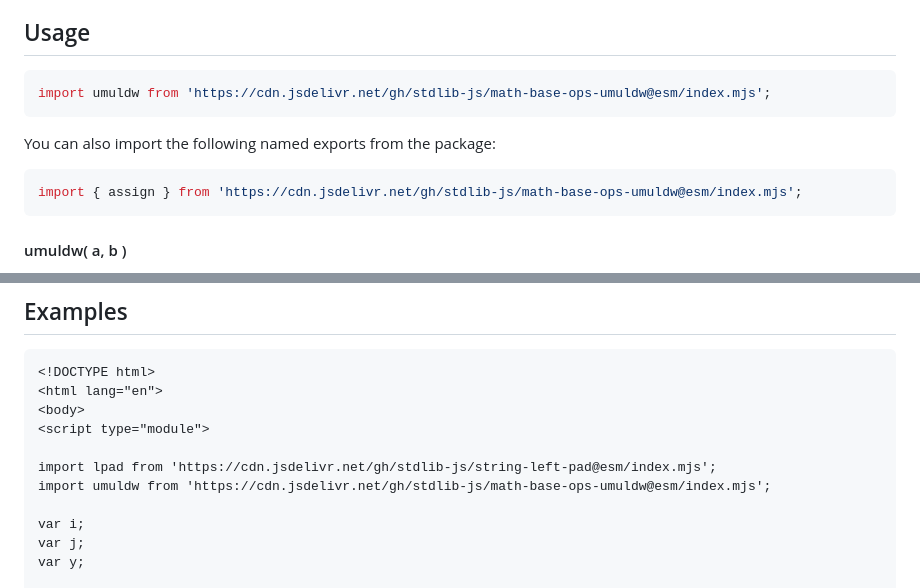
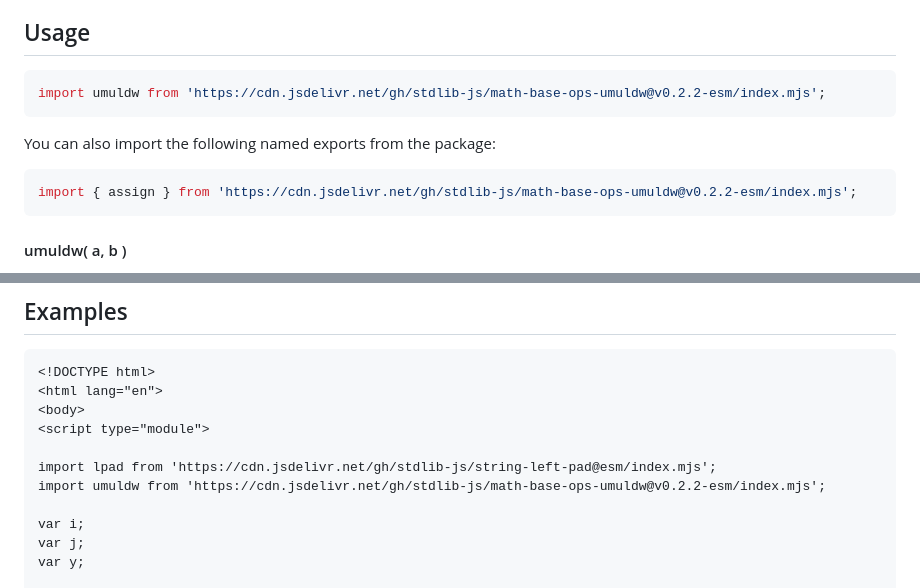
Before and after one commit to stdlib-js/math-base-ops-umuldw, a Markdown page: README.md, 2 parts joined by grey strips. Drawn GitHub-style.

Commit message:
Update README.md for ESM bundle v0.2.2

````diff
--- a/README.md
+++ b/README.md
@@ -48,13 +48,13 @@ limitations under the License.
 ## Usage
 
 ```javascript
-import umuldw from 'https://cdn.jsdelivr.net/gh/stdlib-js/math-base-ops-umuldw@esm/index.mjs';
+import umuldw from 'https://cdn.jsdelivr.net/gh/stdlib-js/math-base-ops-umuldw@v0.2.2-esm/index.mjs';
 ```
 
 You can also import the following named exports from the package:
 
 ```javascript
-import { assign } from 'https://cdn.jsdelivr.net/gh/stdlib-js/math-base-ops-umuldw@esm/index.mjs';
+import { assign } from 'https://cdn.jsdelivr.net/gh/stdlib-js/math-base-ops-umuldw@v0.2.2-esm/index.mjs';
 ```
 
 #### umuldw( a, b )
@@ -110,7 +110,7 @@ var bool = ( v === out );
 <script type="module">
 
 import lpad from 'https://cdn.jsdelivr.net/gh/stdlib-js/string-left-pad@esm/index.mjs';
-import umuldw from 'https://cdn.jsdelivr.net/gh/stdlib-js/math-base-ops-umuldw@esm/index.mjs';
+import umuldw from 'https://cdn.jsdelivr.net/gh/stdlib-js/math-base-ops-umuldw@v0.2.2-esm/index.mjs';
 
 var i;
 var j;
````
